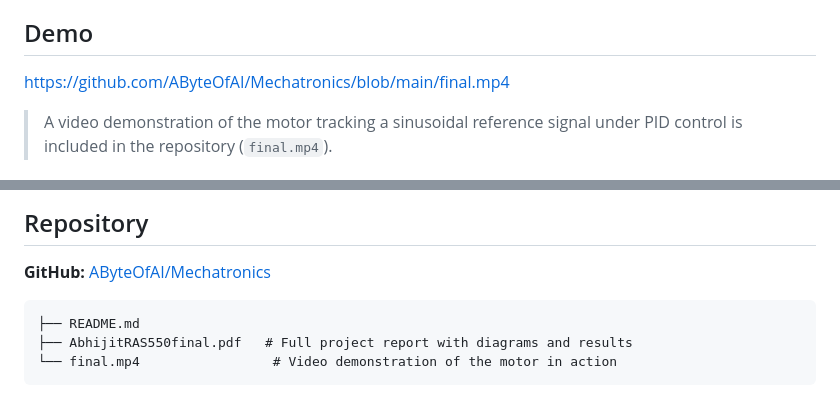
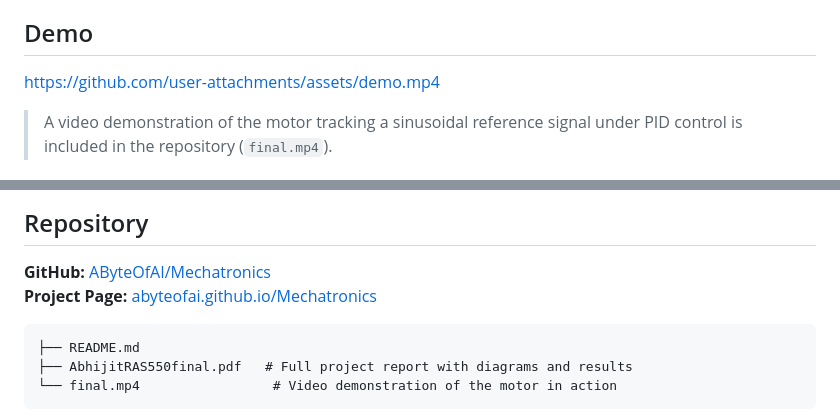
Before and after one commit to AByteOfAI/Mechatronics, a Markdown page: README.md, 2 parts joined by grey strips. Drawn GitHub-style.

````diff
--- a/README.md
+++ b/README.md
@@ -9,7 +9,7 @@ This project implements a closed-loop DC motor position control system on an Ard
 
 ## Demo
 
-https://github.com/AByteOfAI/Mechatronics/blob/main/final.mp4
+https://github.com/user-attachments/assets/demo.mp4
 
 > A video demonstration of the motor tracking a sinusoidal reference signal under PID control is included in the repository (`final.mp4`).
 
@@ -82,6 +82,7 @@ https://github.com/AByteOfAI/Mechatronics/blob/main/final.mp4
 ## Repository
 
 **GitHub:** [AByteOfAI/Mechatronics](https://github.com/AByteOfAI/Mechatronics)
+**Project Page:** [abyteofai.github.io/Mechatronics](https://abyteofai.github.io/Mechatronics/)
 
 ```
 ├── README.md
````
